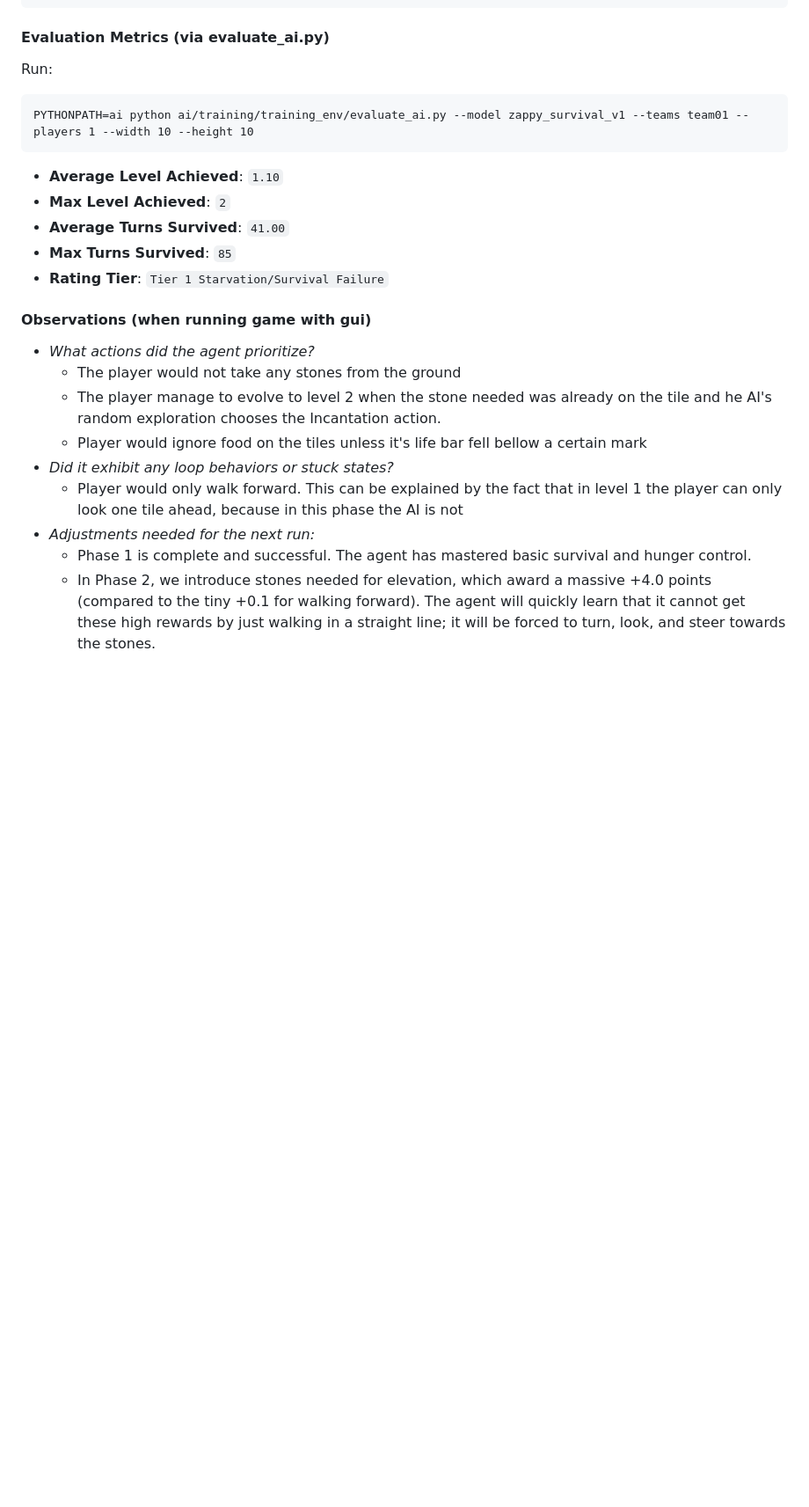
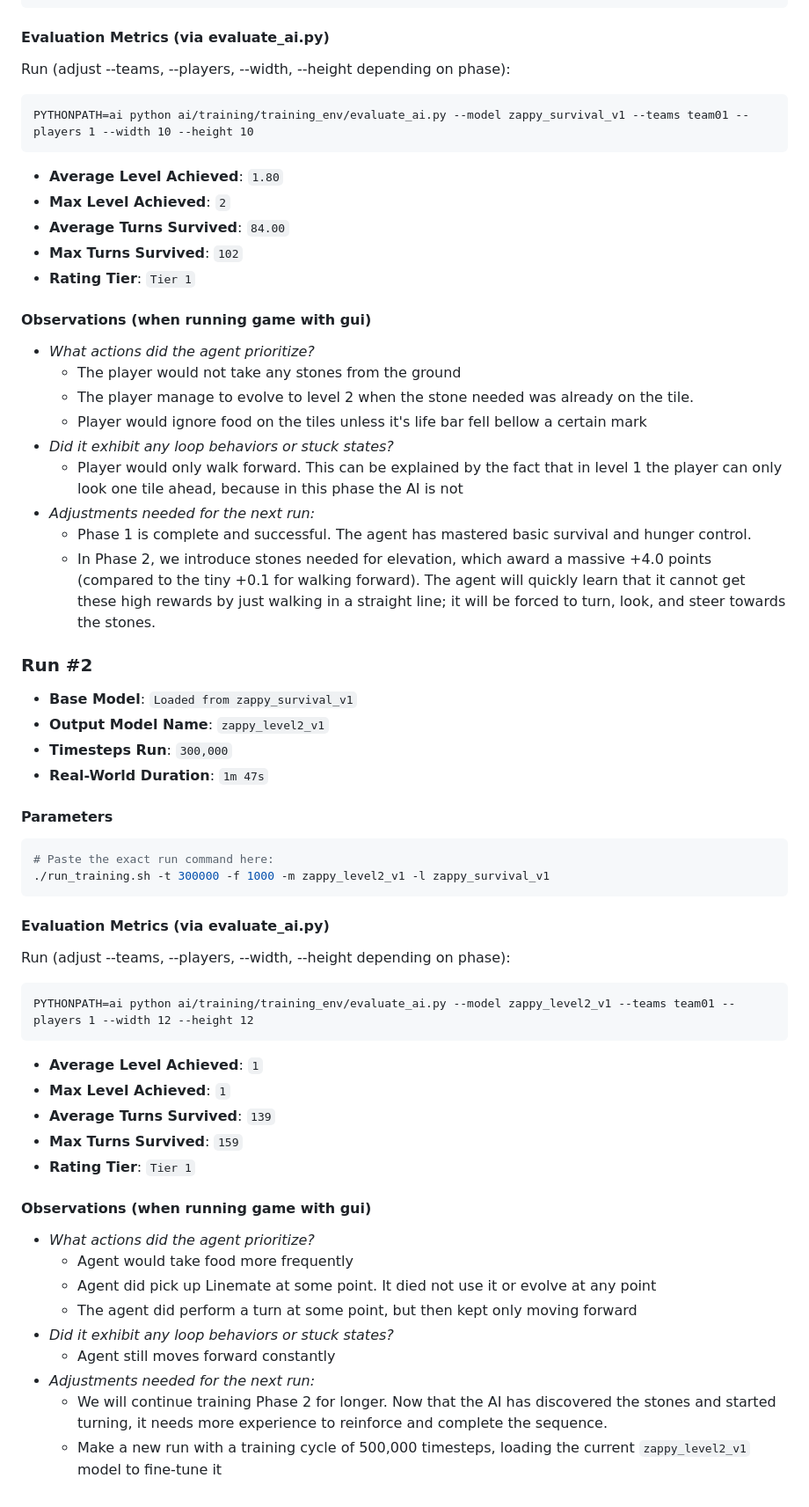
Before and after one commit to GerardPolloRebozado/zappy, a Markdown page: ai/docs/training_log.md, the part around one of its changes. Shown at 88% size. Drawn GitHub-style; blank space fills up the shorter version.

Commit message:
feat: evaluations results r2

````diff
--- a/ai/docs/training_log.md
+++ b/ai/docs/training_log.md
@@ -99,23 +100,57 @@ PYTHONPATH=ai python ai/training/training_env/evaluate_ai.py --model zappy_survi
 ```
 
 #### Evaluation Metrics (via evaluate_ai.py)
-Run:
+Run (adjust --teams, --players, --width, --height depending on phase):
 ```
 PYTHONPATH=ai python ai/training/training_env/evaluate_ai.py --model zappy_survival_v1 --teams team01 --players 1 --width 10 --height 10
 ```
-- **Average Level Achieved**: `1.10`
+- **Average Level Achieved**: `1.80`
 - **Max Level Achieved**: `2`
-- **Average Turns Survived**: `41.00`
-- **Max Turns Survived**: `85`
-- **Rating Tier**: `Tier 1 Starvation/Survival Failure`
+- **Average Turns Survived**: `84.00`
+- **Max Turns Survived**: `102`
+- **Rating Tier**: `Tier 1`
 
 #### Observations (when running game with gui)
 - *What actions did the agent prioritize?*
   - The player would not take any stones from the ground
-  - The player manage to evolve to level 2 when the stone needed was already on the tile and he AI's random exploration chooses the Incantation action.
+  - The player manage to evolve to level 2 when the stone needed was already on the tile.
   - Player would ignore food on the tiles unless it's life bar fell bellow a certain mark
 - *Did it exhibit any loop behaviors or stuck states?*
   - Player would only walk forward. This can be explained by the fact that in level 1 the player can only look one tile ahead, because in this phase the AI is not
 - *Adjustments needed for the next run:*
   - Phase 1 is complete and successful. The agent has mastered basic survival and hunger control.
   - In Phase 2, we introduce stones needed for elevation, which award a massive +4.0 points (compared to the tiny +0.1 for walking forward). The agent will quickly learn that it cannot get these high rewards by just walking in a straight line; it will be forced to turn, look, and steer towards the stones.
+
+### Run #2
+- **Base Model**: `Loaded from zappy_survival_v1`
+- **Output Model Name**: `zappy_level2_v1`
+- **Timesteps Run**: `300,000`
+- **Real-World Duration**: `1m 47s`
+
+#### Parameters
+```bash
+# Paste the exact run command here:
+./run_training.sh -t 300000 -f 1000 -m zappy_level2_v1 -l zappy_survival_v1
+```
+
+#### Evaluation Metrics (via evaluate_ai.py)
+Run (adjust --teams, --players, --width, --height depending on phase):
+```
+PYTHONPATH=ai python ai/training/training_env/evaluate_ai.py --model zappy_level2_v1 --teams team01 --players 1 --width 12 --height 12
+```
+- **Average Level Achieved**: `1`
+- **Max Level Achieved**: `1`
+- **Average Turns Survived**: `139`
+- **Max Turns Survived**: `159`
+- **Rating Tier**: `Tier 1`
+
+#### Observations (when running game with gui)
+- *What actions did the agent prioritize?*
+  - Agent would take food more frequently
+  - Agent did pick up Linemate at some point. It died not use it or evolve at any point
+  - The agent did perform a turn at some point, but then kept only moving forward
+- *Did it exhibit any loop behaviors or stuck states?*
+  - Agent still moves forward constantly
+- *Adjustments needed for the next run:*
+  - We will continue training Phase 2 for longer. Now that the AI has discovered the stones and started turning, it needs more experience to reinforce and complete the sequence.
+  - Make a new run with a training cycle of 500,000 timesteps, loading the current `zappy_level2_v1` model to fine-tune it
````
Also changed, not shown: other parts of ai/docs/training_log.md (+2 -1 lines).
